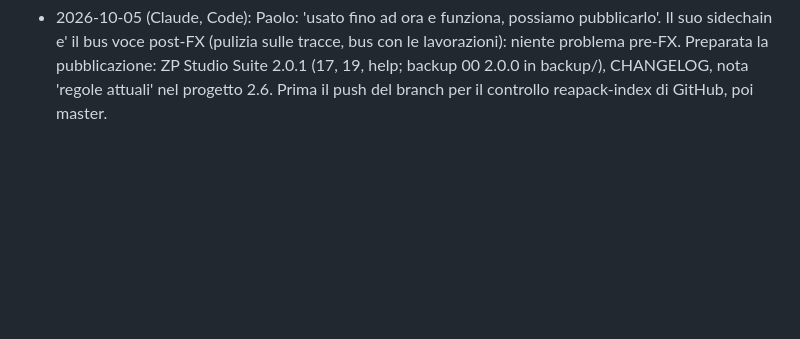
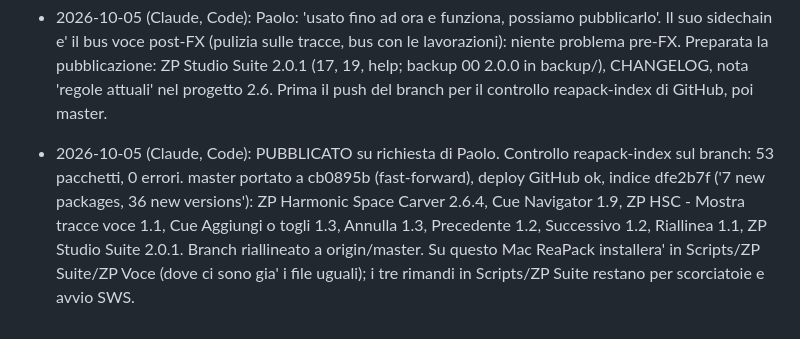
Before and after one commit to capitanpaolone/zp-suite, a Markdown page: gobbo_ricerca_battuta/MEMORIA.md, the part around the change. Rendered like a GitHub page; blank space fills up the shorter version.

Commit message:
Registro: pubblicati Carver 2.6.4, Cue Navigator 1.9, azioni HSC, ZP Studio Suite 2.0.1
Co-Authored-By: Claude Opus 5.5 <noreply@anthropic.com>

```diff
--- a/gobbo_ricerca_battuta/MEMORIA.md
+++ b/gobbo_ricerca_battuta/MEMORIA.md
@@ -235,3 +235,4 @@ Ordine pratico: provider/Setup → interfaccia batch → import SRT/take marker
 - 2026-10-05 (Claude, Code): Carver 2.6.3 + helper 1.8 + azioni cue 1.2. Numero unico per Carver (slider65 'HSC Slot', gmem 8310000 + slot*76, maschere +72/+73) assegnato dall'helper fra tutti i progetti aperti (attivo prima, doppioni rinumerati): risolve due progetti in schede (Paolo: frequente) e Carver copiati. Trovato: le correzioni automatiche dei marker in un blocco di undo incastravano Ctrl+Z -> ora senza undo (Riallinea/Tieni qui restano annullabili). Forbici Min/Max e crossover solo nella GUI (il DSP usa valori effettivi, non scrive parametri: niente sporcature di automazione). pdc_delay in @slider. Simulazioni: t_full (20), t_anchor (10), t_slots (10, due progetti con Run background projects) ok; test_hsc_sync ok. Da provare in REAPER.
 - 2026-10-05 (Claude, Code): Paolo: 'si comporta bene come previsto'. Carver 2.6.4 (dissolvenza 20 ms al cambio di Anticipo), helper 1.9 (numeri unici scritti solo nel progetto attivo: i progetti in sottofondo non risultano modificati), Aggiungi/Annulla 1.3 (aspettano la casella libera). Risposto: audio pre-FX al sidechain = piu' presto ma piu' sporco (respiri, click), prima va misurato con lo SCOPE. Paolo evita le automazioni, mai Write.
 - 2026-10-05 (Claude, Code): Paolo: 'usato fino ad ora e funziona, possiamo pubblicarlo'. Il suo sidechain e' il bus voce post-FX (pulizia sulle tracce, bus con le lavorazioni): niente problema pre-FX. Preparata la pubblicazione: ZP Studio Suite 2.0.1 (17, 19, help; backup 00 2.0.0 in backup/), CHANGELOG, nota 'regole attuali' nel progetto 2.6. Prima il push del branch per il controllo reapack-index di GitHub, poi master.
+- 2026-10-05 (Claude, Code): PUBBLICATO su richiesta di Paolo. Controllo reapack-index sul branch: 53 pacchetti, 0 errori. master portato a cb0895b (fast-forward), deploy GitHub ok, indice dfe2b7f ('7 new packages, 36 new versions'): ZP Harmonic Space Carver 2.6.4, Cue Navigator 1.9, ZP HSC - Mostra tracce voce 1.1, Cue Aggiungi o togli 1.3, Annulla 1.3, Precedente 1.2, Successivo 1.2, Riallinea 1.1, ZP Studio Suite 2.0.1. Branch riallineato a origin/master. Su questo Mac ReaPack installera' in Scripts/ZP Suite/ZP Voce (dove ci sono gia' i file uguali); i tre rimandi in Scripts/ZP Suite restano per scorciatoie e avvio SWS.
```
